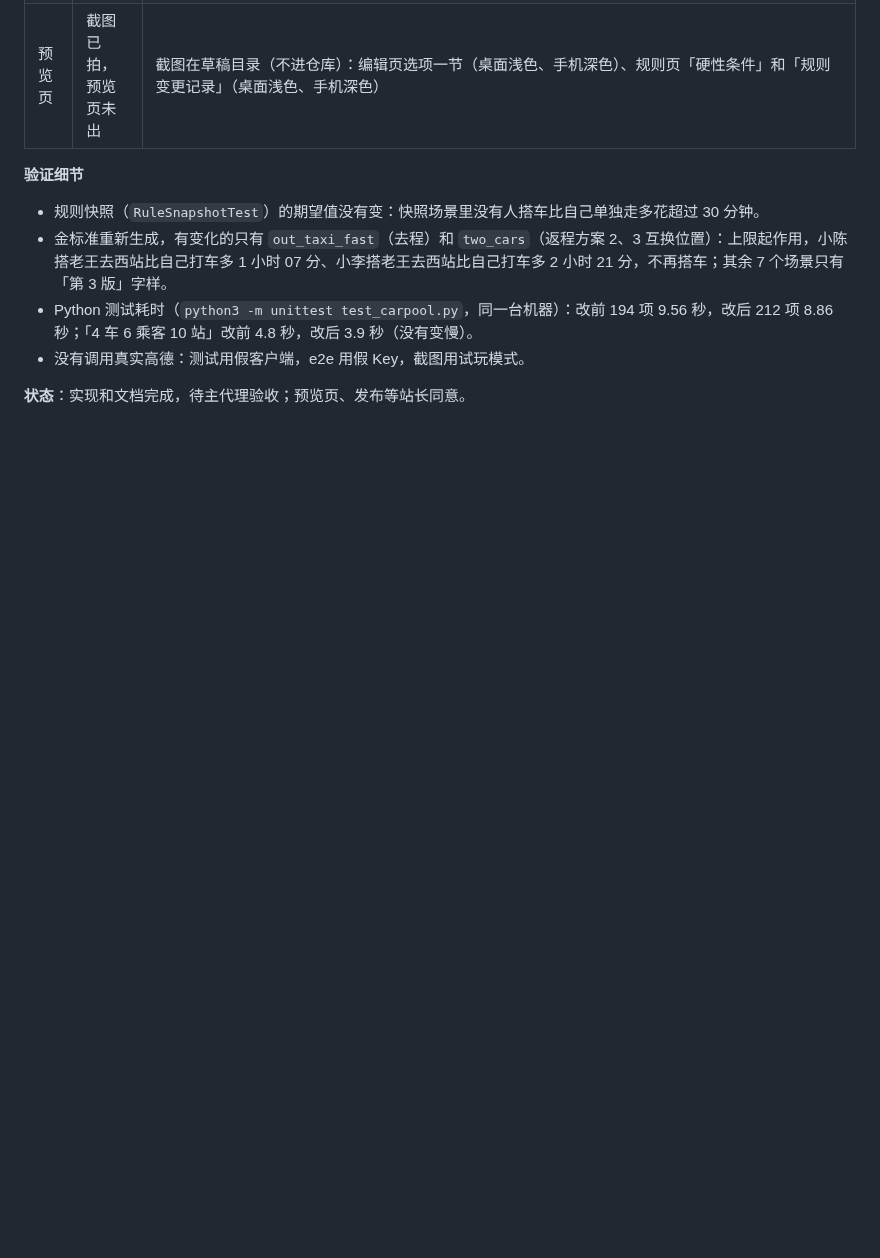
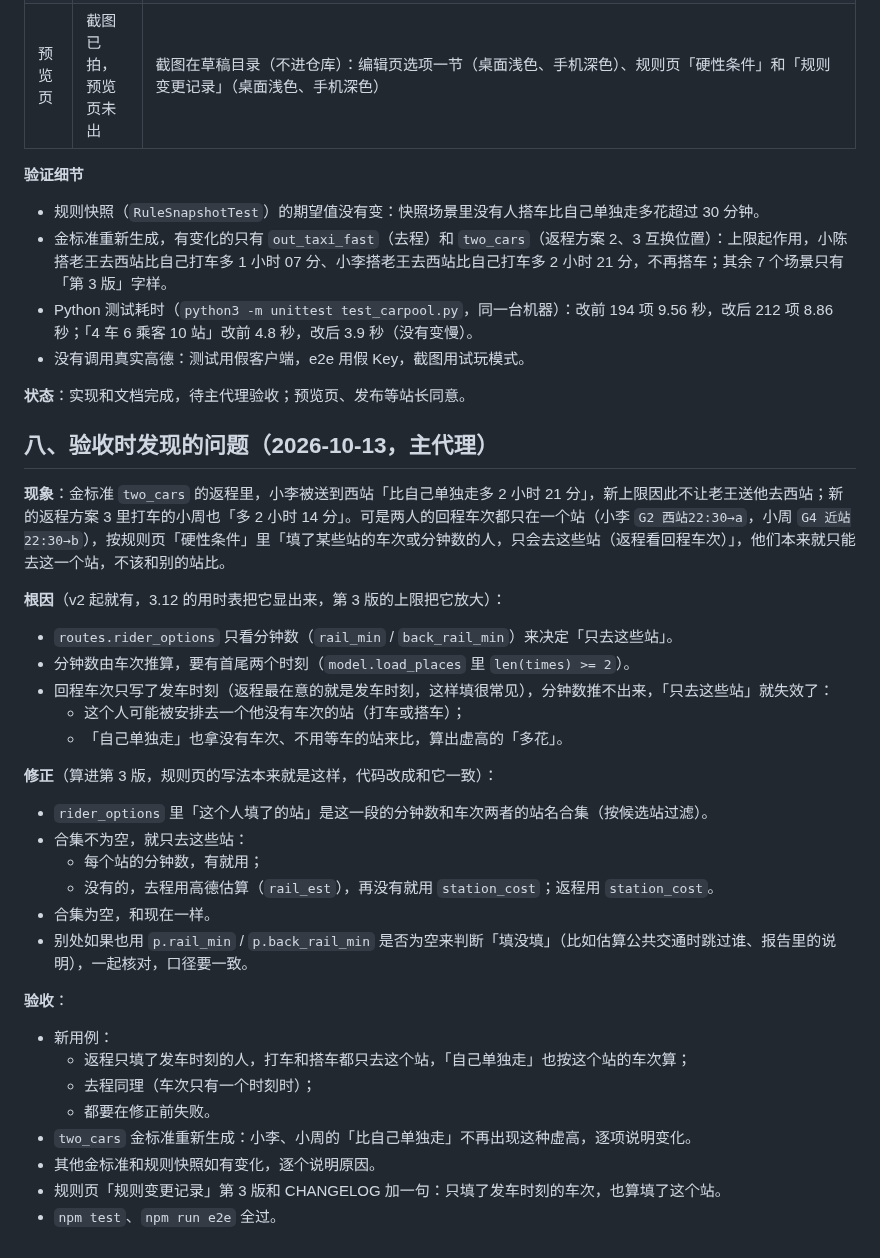
Before and after one commit to wowayou/wedding-carpool, a Markdown page: docs/v3.13-plan.md, the part around the change. Drawn GitHub-style; blank space fills up the shorter version.

Commit message:
v3.13 计划：验收时发现只填发车时刻的车次不算「填了这个站」，修正并入第 3 版
Co-Authored-By: Claude Opus 5.5 <noreply@anthropic.com>

```diff
--- a/docs/v3.13-plan.md
+++ b/docs/v3.13-plan.md
@@ -106,3 +106,32 @@ v3.12 把「每个人的用时」摆了出来，也写明了缺口：
 - 没有调用真实高德：测试用假客户端，e2e 用假 Key，截图用试玩模式。
 
 **状态**：实现和文档完成，待主代理验收；预览页、发布等站长同意。
+
+## 八、验收时发现的问题（2026-10-13，主代理）
+
+**现象**：金标准 `two_cars` 的返程里，小李被送到西站「比自己单独走多 2 小时 21 分」，新上限因此不让老王送他去西站；新的返程方案 3 里打车的小周也「多 2 小时 14 分」。可是两人的回程车次都只在一个站（小李 `G2 西站22:30→a`，小周 `G4 近站22:30→b`），按规则页「硬性条件」里「填了某些站的车次或分钟数的人，只会去这些站（返程看回程车次）」，他们本来就只能去这一个站，不该和别的站比。
+
+**根因**（v2 起就有，3.12 的用时表把它显出来，第 3 版的上限把它放大）：
+- `routes.rider_options` 只看分钟数（`rail_min` / `back_rail_min`）来决定「只去这些站」。
+- 分钟数由车次推算，要有首尾两个时刻（`model.load_places` 里 `len(times) >= 2`）。
+- 回程车次只写了发车时刻（返程最在意的就是发车时刻，这样填很常见），分钟数推不出来，「只去这些站」就失效了：
+  - 这个人可能被安排去一个他没有车次的站（打车或搭车）；
+  - 「自己单独走」也拿没有车次、不用等车的站来比，算出虚高的「多花」。
+
+**修正**（算进第 3 版，规则页的写法本来就是这样，代码改成和它一致）：
+- `rider_options` 里「这个人填了的站」是这一段的分钟数和车次两者的站名合集（按候选站过滤）。
+- 合集不为空，就只去这些站：
+  - 每个站的分钟数，有就用；
+  - 没有的，去程用高德估算（`rail_est`），再没有就用 `station_cost`；返程用 `station_cost`。
+- 合集为空，和现在一样。
+- 别处如果也用 `p.rail_min` / `p.back_rail_min` 是否为空来判断「填没填」（比如估算公共交通时跳过谁、报告里的说明），一起核对，口径要一致。
+
+**验收**：
+- 新用例：
+  - 返程只填了发车时刻的人，打车和搭车都只去这个站，「自己单独走」也按这个站的车次算；
+  - 去程同理（车次只有一个时刻时）；
+  - 都要在修正前失败。
+- `two_cars` 金标准重新生成：小李、小周的「比自己单独走」不再出现这种虚高，逐项说明变化。
+- 其他金标准和规则快照如有变化，逐个说明原因。
+- 规则页「规则变更记录」第 3 版和 CHANGELOG 加一句：只填了发车时刻的车次，也算填了这个站。
+- `npm test`、`npm run e2e` 全过。
```
